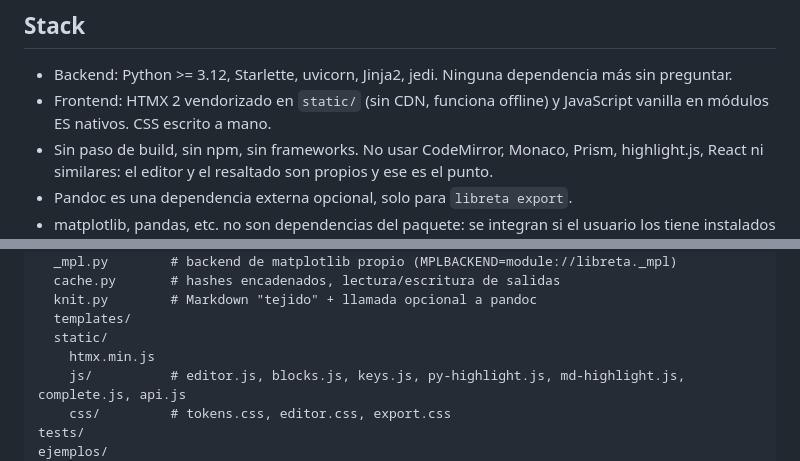
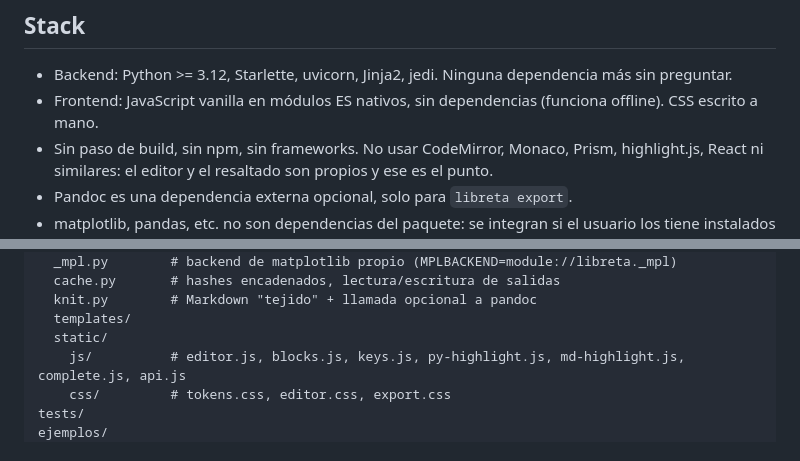
Before and after one commit to danielgccr/libreta, a Markdown page: CLAUDE.md, 2 parts joined by grey strips. GitHub-like rendering.

Commit message:
Fuera HTMX de la documentación: el cliente nunca lo usó

```diff
--- a/CLAUDE.md
+++ b/CLAUDE.md
@@ -29,8 +29,8 @@ el formato de fichero o la caché:
 ## Stack
 
 - Backend: Python >= 3.12, Starlette, uvicorn, Jinja2, jedi. Ninguna dependencia más sin preguntar.
-- Frontend: HTMX 2 vendorizado en `static/` (sin CDN, funciona offline) y JavaScript vanilla
-  en módulos ES nativos. CSS escrito a mano.
+- Frontend: JavaScript vanilla en módulos ES nativos, sin dependencias (funciona offline).
+  CSS escrito a mano.
 - Sin paso de build, sin npm, sin frameworks. No usar CodeMirror, Monaco, Prism,
   highlight.js, React ni similares: el editor y el resaltado son propios y ese es el punto.
 - Pandoc es una dependencia externa opcional, solo para `libreta export`.
@@ -60,7 +60,6 @@ src/libreta/
   knit.py        # Markdown "tejido" + llamada opcional a pandoc
   templates/
   static/
-    htmx.min.js
     js/          # editor.js, blocks.js, keys.js, py-highlight.js, md-highlight.js, complete.js, api.js
     css/         # tokens.css, editor.css, export.css
 tests/
```
Also changed, not shown: docs/DESIGN.md (+2 -2 lines).
